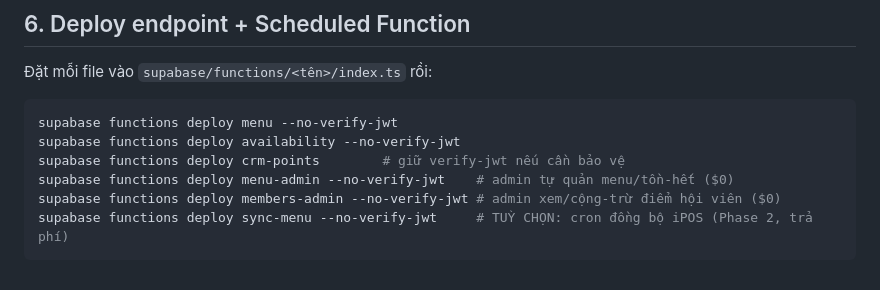
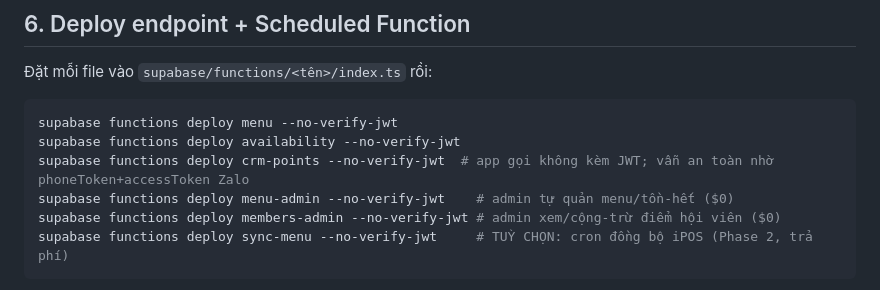
Before and after one commit to mynameizluan/bunbun-burger-zalo, a Markdown page: backend/CONNECT-GUIDE.md, the part around the change. GitHub-like rendering.

Commit message:
Sửa: deploy crm-points với --no-verify-jwt (app gọi không kèm JWT)
Co-Authored-By: Claude Opus 4.8 <noreply@anthropic.com>

````diff
--- a/backend/CONNECT-GUIDE.md
+++ b/backend/CONNECT-GUIDE.md
@@ -32,7 +32,7 @@ supabase secrets set --env-file ./backend/.env
 ```bash
 supabase functions deploy menu --no-verify-jwt
 supabase functions deploy availability --no-verify-jwt
-supabase functions deploy crm-points        # giữ verify-jwt nếu cần bảo vệ
+supabase functions deploy crm-points --no-verify-jwt  # app gọi không kèm JWT; vẫn an toàn nhờ phoneToken+accessToken Zalo
 supabase functions deploy menu-admin --no-verify-jwt    # admin tự quản menu/tồn-hết ($0)
 supabase functions deploy members-admin --no-verify-jwt # admin xem/cộng-trừ điểm hội viên ($0)
 supabase functions deploy sync-menu --no-verify-jwt     # TUỲ CHỌN: cron đồng bộ iPOS (Phase 2, trả phí)
````
Also changed, not shown: docs/DEPLOY-$0.md (+1 -1 lines).
